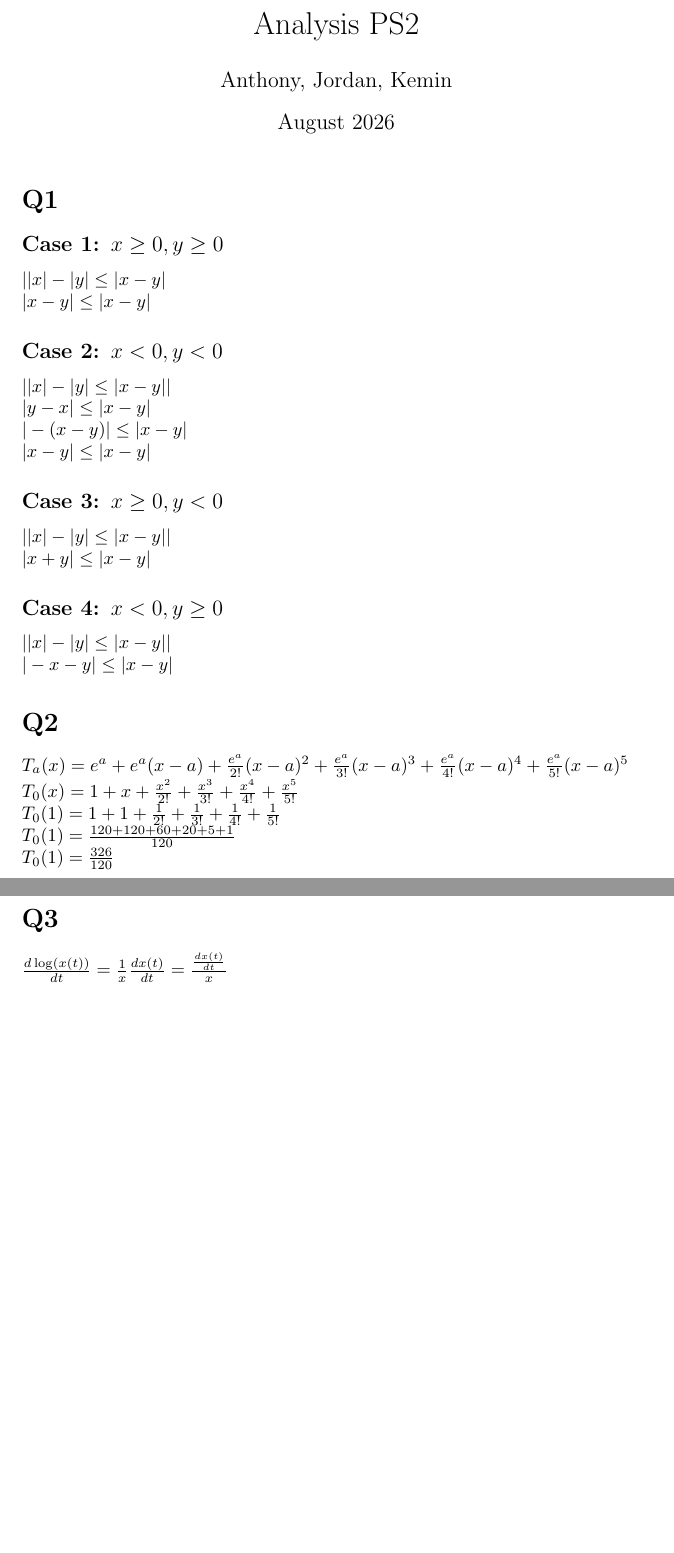
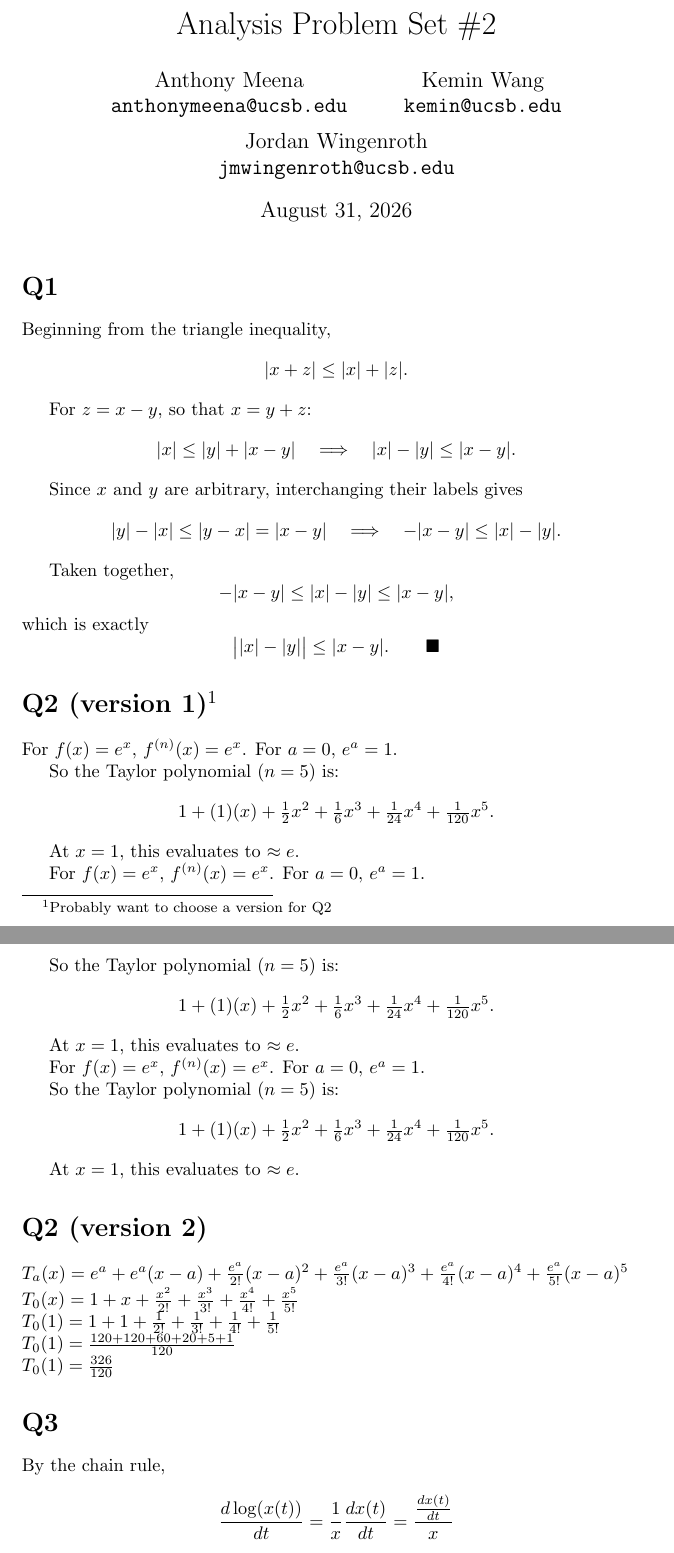
Before and after one commit to jmwingenroth/math_camp, a LaTeX document (analysis_ps2/main.tex): two parts of pages 1 and 2 of 4 before the commit and two parts of pages 1 and 2 of 5 after it, joined at a grey line, cut at the place of the change, the shorter picture padded with empty space. Compiled offline with pdfLaTeX.

Commit message:
Major edits for Analysis PS2

```diff
--- a/analysis_ps2/main.tex
+++ b/analysis_ps2/main.tex
@@ -4,9 +4,13 @@
 \usepackage{amssymb}
 \usepackage{cancel}
 
-\title{Analysis PS2}
-\author{Anthony, Jordan, Kemin}
-\date{August 2026}
+\newcommand{\I}{\mathcal{I}}
+\newcommand{\X}{\mathbf{X}}
+\newcommand{\tp}{^{\mathrm T}}
+\DeclareMathOperator{\tr}{tr}
+\author{Anthony Meena \\ \texttt{anthonymeena@ucsb.edu}\and Kemin Wang\\\texttt{kemin@ucsb.edu}\and Jordan Wingenroth\\\texttt{jmwingenroth@ucsb.edu}}
+\title{Analysis Problem Set \#2}
+\date{\today}
 
 \begin{document}
 
@@ -14,21 +18,65 @@
 
 \section*{Q1}
 
-\subsection*{Case 1: $x\ge 0, y \ge 0$}
-$||x|-|y|\le |x-y|$\\
-$|x-y|\le |x-y|$
-\subsection*{Case 2: $x<0, y<0$}
-$||x|-|y|\le |x-y||$\\
-$|y-x|\le |x-y|$\\
-$|-(x-y)|\le |x-y|$\\
-$|x - y|\le |x-y|$
-\subsection*{Case 3: $x\ge 0, y<0$}
-$||x|-|y|\le |x-y||$\\
-$|x+y| \le |x-y|$
-\subsection*{Case 4: $x<0, y\ge 0$}
-$||x|-|y|\le |x-y||$\\
-$|-x-y| \le |x-y|$
-\section*{Q2}
+Beginning from the triangle inequality,
+\[
+|x+z|\le |x|+|z| .
+\]
+
+For $z=x-y$, so that $x=y+z$:
+\[
+|x|\le |y|+|x-y|
+\quad\Longrightarrow\quad
+|x|-|y|\le |x-y| .
+\]
+
+Since $x$ and $y$ are arbitrary, interchanging their labels gives
+\[
+|y|-|x|\le |y-x|=|x-y|
+\quad\Longrightarrow\quad
+-|x-y|\le |x|-|y| .
+\]
+
+Taken together,
+\[
+-|x-y|\le |x|-|y|\le |x-y|,
+\]
+which is exactly
+\[
+\big||x|-|y|\big|\le |x-y| . \qquad\blacksquare
+\]
+
+\section*{Q2 (version 1)\footnote{Probably want to choose a version for Q2}}
+
+For $f(x)=e^x$, $f^{(n)}(x)=e^x$. For $a=0$, $e^a=1$.
+
+So the Taylor polynomial ($n=5$) is:
+\[
+1+(1)(x)+\tfrac{1}{2}x^2+\tfrac{1}{6}x^3+\tfrac{1}{24}x^4+\tfrac{1}{120}x^5 .
+\]
+
+At $x=1$, this evaluates to $\approx e$.
+
+For $f(x)=e^x$, $f^{(n)}(x)=e^x$. For $a=0$, $e^a=1$.
+
+So the Taylor polynomial ($n=5$) is:
+\[
+1+(1)(x)+\tfrac{1}{2}x^2+\tfrac{1}{6}x^3+\tfrac{1}{24}x^4+\tfrac{1}{120}x^5 .
+\]
+
+At $x=1$, this evaluates to $\approx e$.
+
+For $f(x)=e^x$, $f^{(n)}(x)=e^x$. For $a=0$, $e^a=1$.
+
+So the Taylor polynomial ($n=5$) is:
+\[
+1+(1)(x)+\tfrac{1}{2}x^2+\tfrac{1}{6}x^3+\tfrac{1}{24}x^4+\tfrac{1}{120}x^5 .
+\]
+
+At $x=1$, this evaluates to $\approx e$.
+
+\section*{Q2 (version 2)}
+
 $T_a(x) = e^a+e^a(x-a)+\frac{e^a}{2!}(x-a)^2+\frac{e^a}{3!}(x-a)^3+\frac{e^a}{4!}(x-a)^4+\frac{e^a}{5!}(x-a)^5$\\
 $T_0(x)=1+x+\frac{x^2}{2!}+\frac{x^3}{3!}+\frac{x^4}{4!}+\frac{x^5}{5!}$\\
 $T_0(1)=1+1+\frac{1}{2!}+\frac{1}{3!}+\frac{1}{4!}+\frac{1}{5!}$\\
@@ -36,7 +84,10 @@ $T_0(1)=\frac{120+120+60+20+5+1}{120}$\\
 $T_0(1)=\frac{326}{120}$
 
 \section*{Q3}
-$\frac{d\log (x(t))}{dt} = \frac{1}{x}\frac{dx(t)}{dt} = \frac{\frac{dx(t)}{dt}}{x}$
+
+By the chain rule,
+
+$$\frac{d\log (x(t))}{dt} = \frac{1}{x}\frac{dx(t)}{dt} = \frac{\frac{dx(t)}{dt}}{x}$$
 
 \section*{Q4}
 
```
Also changed, not shown: analysis_ps2/main.pdf, analysis_ps2/main.tex (3 more changed lines), 1 other file.
